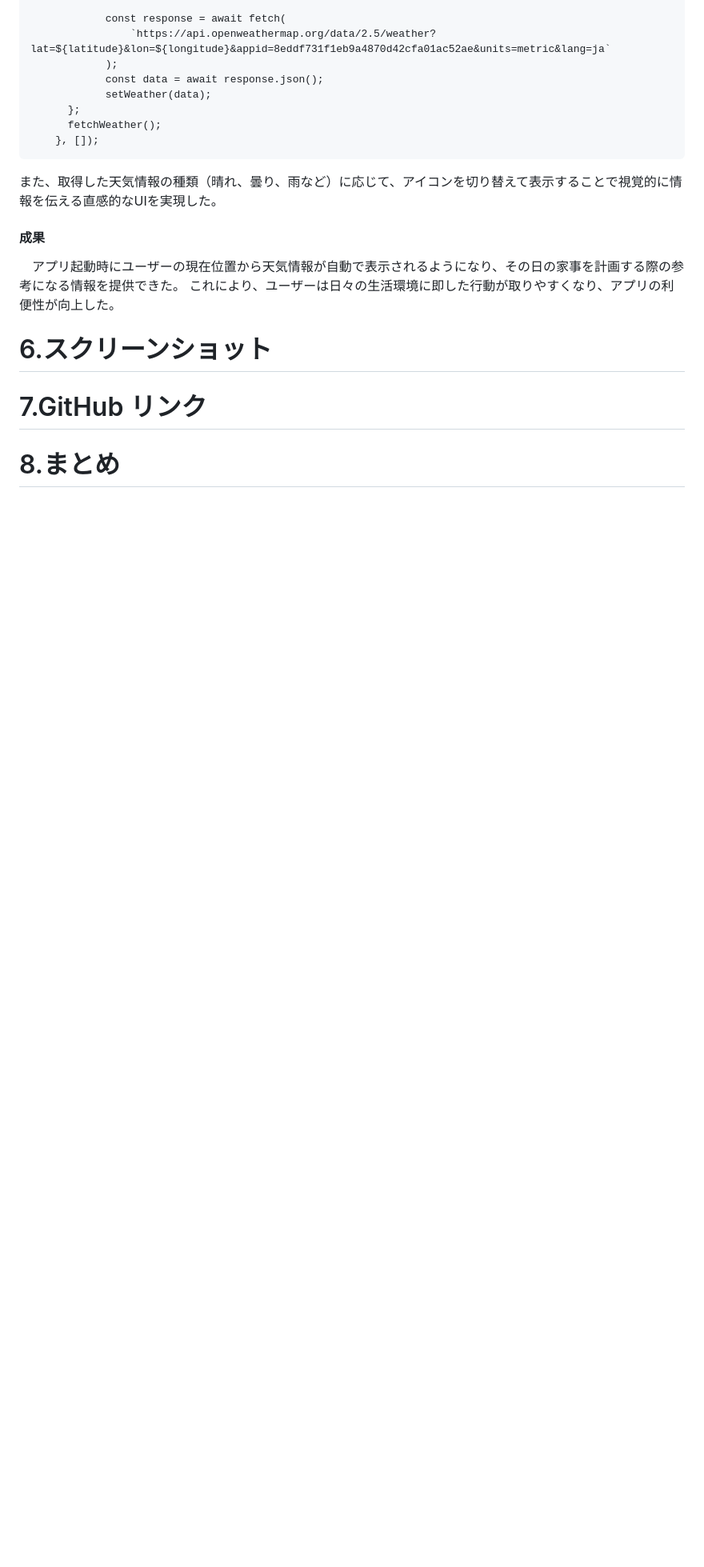
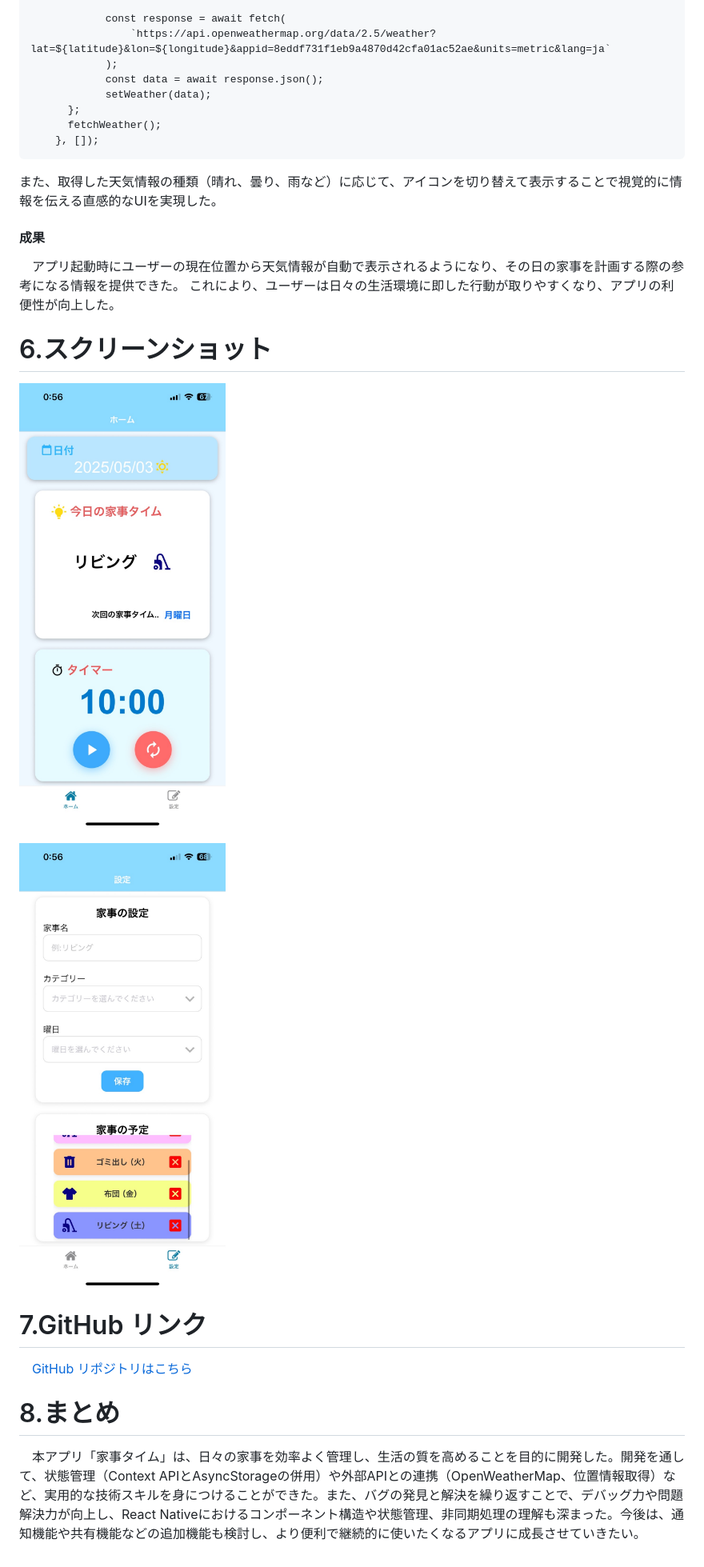
Before and after one commit to Hideto6/housework-time, a Markdown page: README.md, the part around the change printed below. Shown: that part at 80% size. GitHub-like rendering; blank space fills up the shorter version.

```diff
--- a/README.md
+++ b/README.md
@@ -165,8 +163,12 @@ useEffect(() => {
 これにより、ユーザーは日々の生活環境に即した行動が取りやすくなり、アプリの利便性が向上した。
 
 # 6.スクリーンショット
+![スクリーンショット](./assets/images/home.jpg)
 
 
+![スクリーンショット](./assets/images/setting.jpg)
+
 # 7.GitHub リンク
-
+　[GitHub リポジトリはこちら](https://github.com/Hideto6/housework-time)
 # 8.まとめ
+　本アプリ「家事タイム」は、日々の家事を効率よく管理し、生活の質を高めることを目的に開発した。開発を通して、状態管理（Context APIとAsyncStorageの併用）や外部APIとの連携（OpenWeatherMap、位置情報取得）など、実用的な技術スキルを身につけることができた。また、バグの発見と解決を繰り返すことで、デバッグ力や問題解決力が向上し、React Nativeにおけるコンポーネント構造や状態管理、非同期処理の理解も深まった。今後は、通知機能や共有機能などの追加機能も検討し、より便利で継続的に使いたくなるアプリに成長させていきたい。
```
Also changed, not shown: other parts of README.md (+2 -4 lines).
